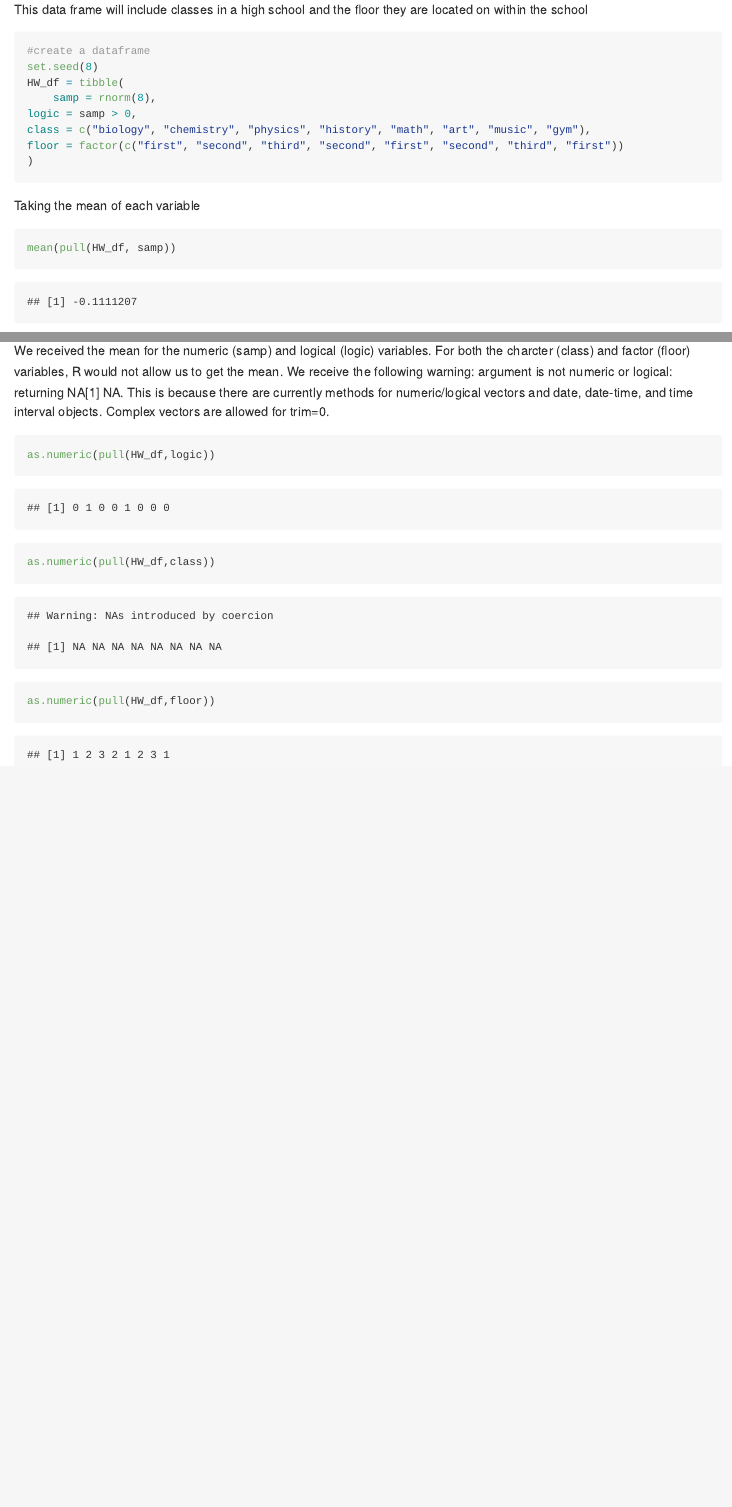
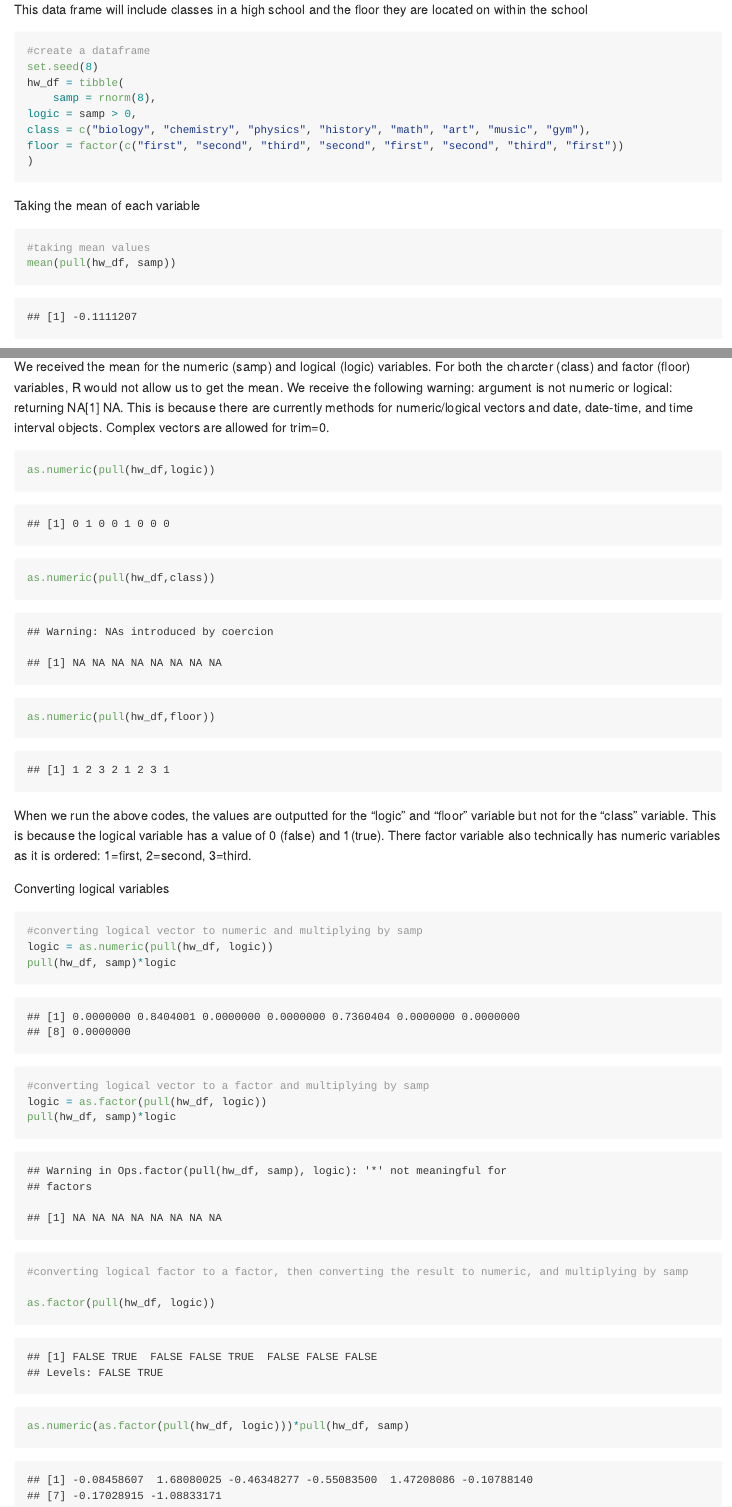
Before and after one commit to AmandaHowarth/p8105_hw1_amh2325, an R Markdown document (p8105_hw1_amh2325.Rmd): the page in a window 1100 px wide, from 610 px down, and a second part further down, joined at a grey line. The pictures show the output file p8105_hw1_amh2325.md that the author committed with the source, drawn offline in the style of GitHub.

Commit message:
renamed all "HW" in HW_df to lowercase "hf" for good naming practice. Converted logic variable to numeric and multiplied by samp. Converted logic variable to a factor and multiplied by samp. Converted logic variable to a factor, then to a numeric variable and then multiplied by samp.

````diff
--- a/p8105_hw1_amh2325.Rmd
+++ b/p8105_hw1_amh2325.Rmd
@@ -24,7 +24,7 @@ This data frame will include classes in a high school and the floor they are loc
 
 #create a dataframe
 set.seed(8)
-HW_df = tibble(
+hw_df = tibble(
     samp = rnorm(8),
 logic = samp > 0,
 class = c("biology", "chemistry", "physics", "history", "math", "art", "music", "gym"),
@@ -35,4 +35,5 @@ floor = factor(c("first", "second", "third", "second", "first", "second", "third
 
 Taking the mean of each variable
 ```{r}
-mean(pull(HW_df, samp))
+#taking mean values
+mean(pull(hw_df, samp))
@@ -44,7 +45,28 @@ mean(pull(HW_df, floor))
 We received the mean for the numeric (samp) and logical (logic) variables. For both the charcter (class) and factor (floor) variables, R would not allow us to get the mean. We receive the following warning: argument is not numeric or logical: returning NA[1] NA. This is because there are currently methods for numeric/logical vectors and date, date-time, and time interval objects. Complex vectors are allowed for trim=0.
 
 ```{r}
-as.numeric(pull(HW_df,logic))
-as.numeric(pull(HW_df,class))
-as.numeric(pull(HW_df,floor))
+as.numeric(pull(hw_df,logic))
+as.numeric(pull(hw_df,class))
+as.numeric(pull(hw_df,floor))
 ```
+When we run the above codes, the values are outputted for the "logic" and "floor" variable but not for the "class" variable. This is because the logical variable has a value of 0 (false) and 1(true). There factor variable also technically has numeric variables as it is ordered: 1=first, 2=second, 3=third.
+
+Converting logical variables
+```{r}
+#converting logical vector to numeric and multiplying by samp
+logic = as.numeric(pull(hw_df, logic))
+pull(hw_df, samp)*logic
+```
+
+```{r}
+#converting logical vector to a factor and multiplying by samp
+logic = as.factor(pull(hw_df, logic))
+pull(hw_df, samp)*logic
+```
+```{r}
+#converting logical factor to a factor, then converting the result to numeric, and multiplying by samp
+
+as.factor(pull(hw_df, logic))
+as.numeric(as.factor(pull(hw_df, logic)))*pull(hw_df, samp)
+```
+## Question 2
````
Also changed, not shown: p8105_hw1_amh2325.md, p8105_hw1_amh2325.Rmd (6 more changed lines).
